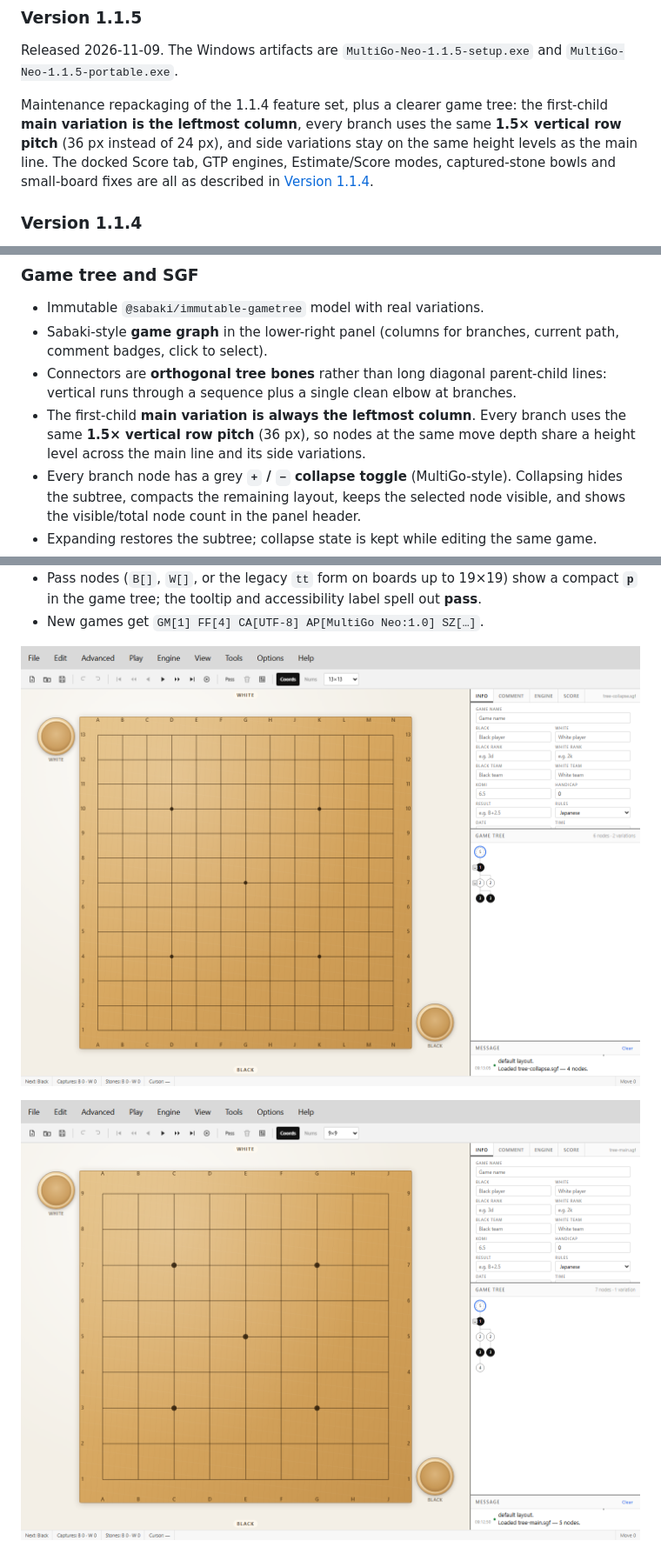
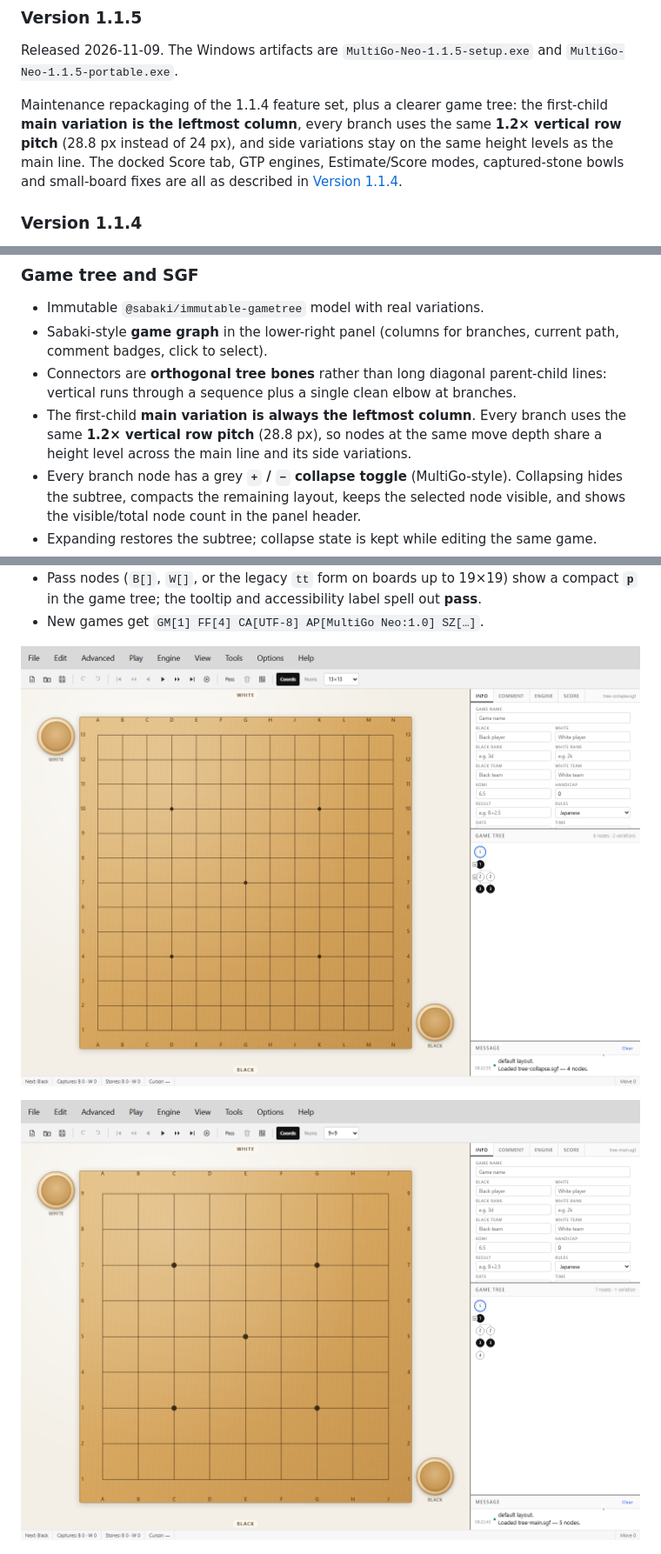
Before and after one commit to lots/my-MultiGoNeo, a Markdown page: README.md, 3 parts joined by grey strips. Shown: that part at 87% size. GitHub-like rendering; pictures changed too: preview/preview-tree-expanded.png, preview/preview-tree-main.png.

Commit message:
Reduce tree pitch another 20 percent

```diff
--- a/README.md
+++ b/README.md
@@ -42,8 +42,8 @@ Released 2026-11-09. The Windows artifacts are `MultiGo-Neo-1.1.5-setup.exe` and
 `MultiGo-Neo-1.1.5-portable.exe`.
 
 Maintenance repackaging of the 1.1.4 feature set, plus a clearer game tree: the first-child
-**main variation is the leftmost column**, every branch uses the same **1.5× vertical row
-pitch** (36 px instead of 24 px), and side variations stay on the same height levels as the
+**main variation is the leftmost column**, every branch uses the same **1.2× vertical row
+pitch** (28.8 px instead of 24 px), and side variations stay on the same height levels as the
 main line. The docked Score tab, GTP engines, Estimate/Score modes, captured-stone bowls and
 small-board fixes are all as described in [Version 1.1.4](#version-114).
 
@@ -107,7 +107,7 @@ See [Reload, imports and picture export](#reload-imports-and-picture-export),
 - Connectors are **orthogonal tree bones** rather than long diagonal parent-child lines:
   vertical runs through a sequence plus a single clean elbow at branches.
 - The first-child **main variation is always the leftmost column**. Every branch uses the same
-  **1.5× vertical row pitch** (36 px), so nodes at the same move depth share a height level
+  **1.2× vertical row pitch** (28.8 px), so nodes at the same move depth share a height level
   across the main line and its side variations.
 - Every branch node has a grey **`+` / `−` collapse toggle** (MultiGo-style). Collapsing hides the
   subtree, compacts the remaining layout, keeps the selected node visible, and shows the
```
Also changed, not shown: other parts of README.md (+2 -2 lines), preview/preview-tree-collapsed.png, 2 other files.
